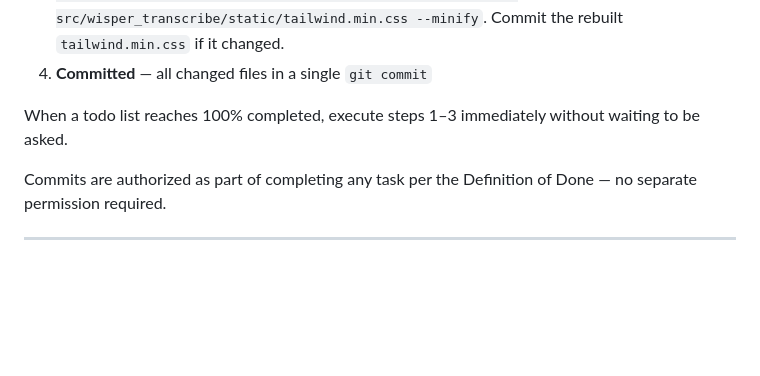
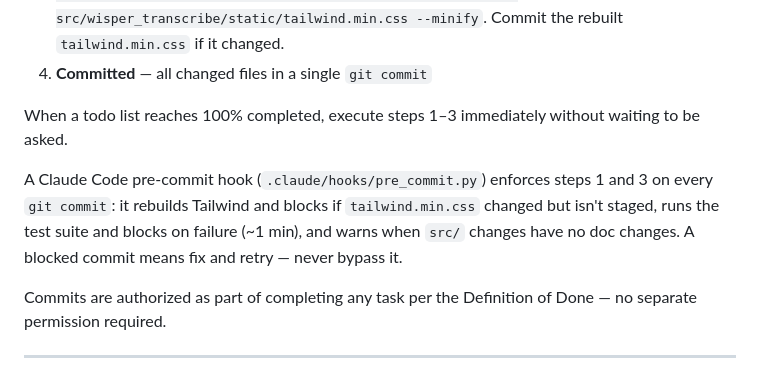
Before and after one commit to brandonfhall/wisper-transcribe, a Markdown page: CLAUDE.md, the part around the change. Drawn GitHub-style; blank space fills up the shorter version.

Commit message:
docs(CLAUDE.md): note the pre-commit hook that enforces DoD steps
Co-Authored-By: Claude Opus 5.5 <noreply@anthropic.com>

```diff
--- a/CLAUDE.md
+++ b/CLAUDE.md
@@ -34,6 +34,8 @@ A task is not complete until all four are true — in this order:
 4. **Committed** — all changed files in a single `git commit`
 
 When a todo list reaches 100% completed, execute steps 1–3 immediately without waiting to be asked.
+
+A Claude Code pre-commit hook (`.claude/hooks/pre_commit.py`) enforces steps 1 and 3 on every `git commit`: it rebuilds Tailwind and blocks if `tailwind.min.css` changed but isn't staged, runs the test suite and blocks on failure (~1 min), and warns when `src/` changes have no doc changes. A blocked commit means fix and retry — never bypass it.
 
 Commits are authorized as part of completing any task per the Definition of Done — no separate permission required.
 
```
